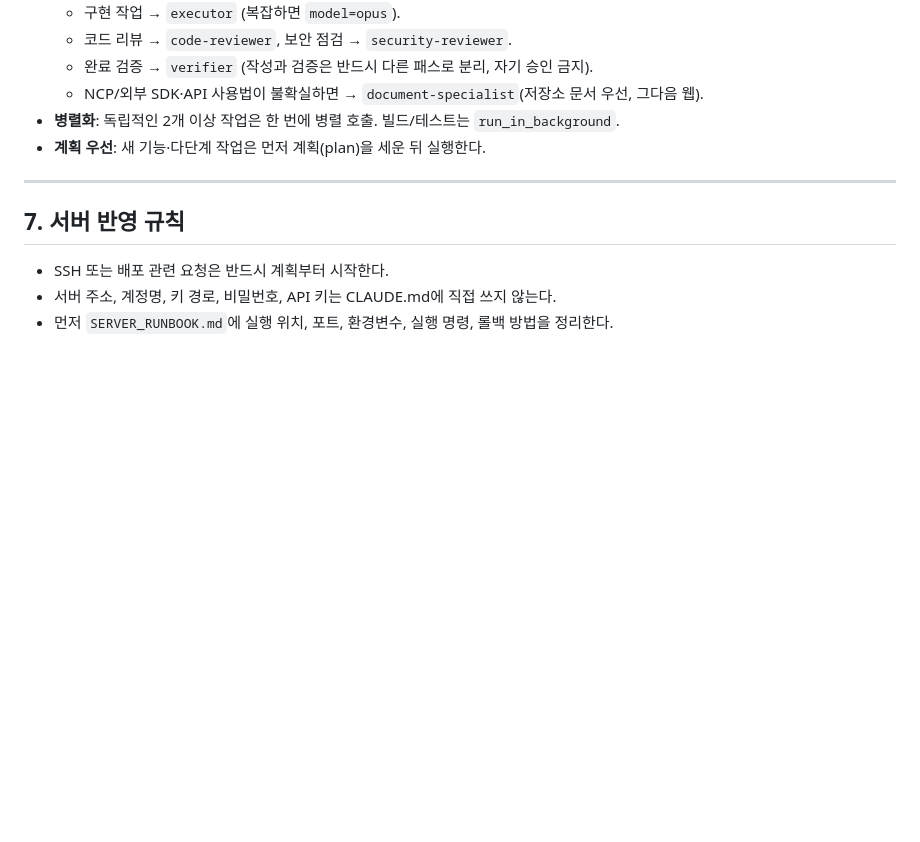
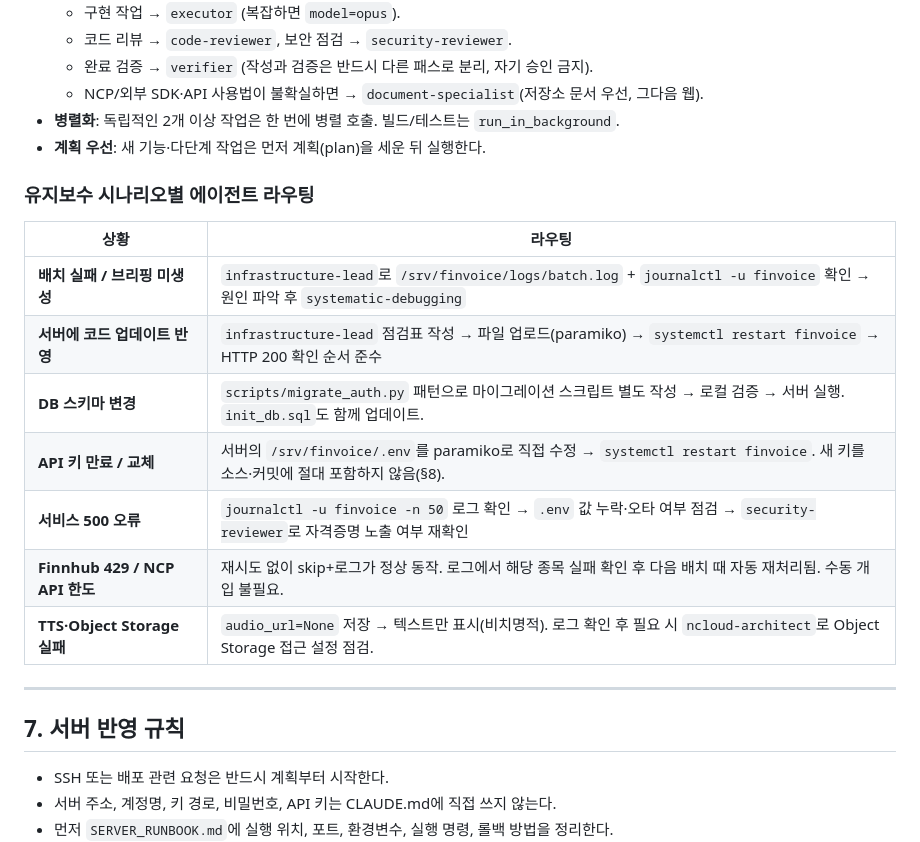
Before and after one commit to Jaeuk-Han/FinVoice, a Markdown page: CLAUDE.md, the part around the change. GitHub-like rendering; blank space fills up the shorter version.

Commit message:
docs: add maintenance agent routing and M11 milestone
CLAUDE.md: add maintenance scenario routing table to section 6
- 7 scenarios: batch failure, deploy update, DB migration, API key rotation,
  service 500, API rate limit, TTS/storage failure

MILESTONE.md: add M11 agent role redefinition milestone

Co-Authored-By: Claude Sonnet 4.6 <noreply@anthropic.com>

```diff
--- a/CLAUDE.md
+++ b/CLAUDE.md
@@ -135,6 +135,18 @@ pytest -q
 - **병렬화**: 독립적인 2개 이상 작업은 한 번에 병렬 호출. 빌드/테스트는 `run_in_background`.
 - **계획 우선**: 새 기능·다단계 작업은 먼저 계획(plan)을 세운 뒤 실행한다.
 
+### 유지보수 시나리오별 에이전트 라우팅
+
+| 상황 | 라우팅 |
+|------|--------|
+| **배치 실패 / 브리핑 미생성** | `infrastructure-lead`로 `/srv/finvoice/logs/batch.log` + `journalctl -u finvoice` 확인 → 원인 파악 후 `systematic-debugging` |
+| **서버에 코드 업데이트 반영** | `infrastructure-lead` 점검표 작성 → 파일 업로드(paramiko) → `systemctl restart finvoice` → HTTP 200 확인 순서 준수 |
+| **DB 스키마 변경** | `scripts/migrate_auth.py` 패턴으로 마이그레이션 스크립트 별도 작성 → 로컬 검증 → 서버 실행. `init_db.sql`도 함께 업데이트. |
+| **API 키 만료 / 교체** | 서버의 `/srv/finvoice/.env`를 paramiko로 직접 수정 → `systemctl restart finvoice`. 새 키를 소스·커밋에 절대 포함하지 않음(§8). |
+| **서비스 500 오류** | `journalctl -u finvoice -n 50` 로그 확인 → `.env` 값 누락·오타 여부 점검 → `security-reviewer`로 자격증명 노출 여부 재확인 |
+| **Finnhub 429 / NCP API 한도** | 재시도 없이 skip+로그가 정상 동작. 로그에서 해당 종목 실패 확인 후 다음 배치 때 자동 재처리됨. 수동 개입 불필요. |
+| **TTS·Object Storage 실패** | `audio_url=None` 저장 → 텍스트만 표시(비치명적). 로그 확인 후 필요 시 `ncloud-architect`로 Object Storage 접근 설정 점검. |
+
 ---
 
 ## 7. 서버 반영 규칙
```
Also changed, not shown: MILESTONE.md (+8 -0 lines).
